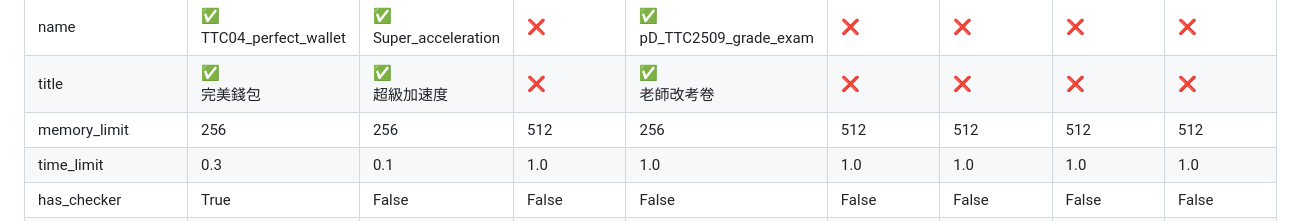
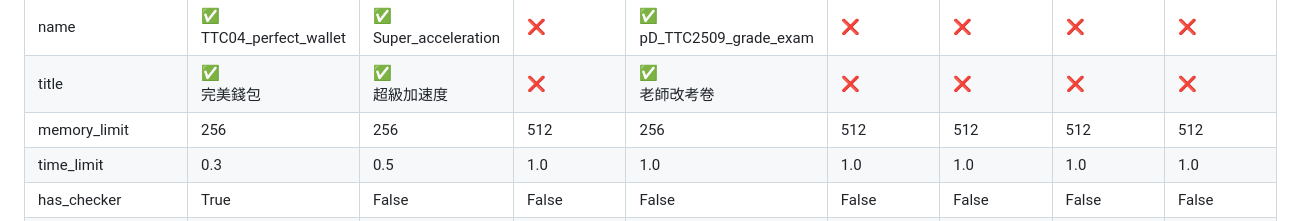
Before and after one commit to TFcis/TTC20250928, a Markdown page: report.md, the part around the change. GitHub-like rendering.

Commit message:
Generate report

```diff
--- a/report.md
+++ b/report.md
@@ -12,7 +12,7 @@
 | name |  [:white_check_mark:](pA/problem.json)<br>TTC04_perfect_wallet | [:white_check_mark:](pB/problem.json)<br>Super_acceleration | [:x:](pC/problem.json) | [:white_check_mark:](pD/problem.json)<br>pD_TTC2509_grade_exam | [:x:](pE/problem.json) | [:x:](pF/problem.json) | [:x:](pG/problem.json) | [:x:](pH/problem.json) |
 | title |  [:white_check_mark:](pA/problem.json)<br>完美錢包 | [:white_check_mark:](pB/problem.json)<br>超級加速度 | [:x:](pC/problem.json) | [:white_check_mark:](pD/problem.json)<br>老師改考卷 | [:x:](pE/problem.json) | [:x:](pF/problem.json) | [:x:](pG/problem.json) | [:x:](pH/problem.json) |
 | memory_limit |  256 | 256 | 512 | 256 | 512 | 512 | 512 | 512 |
-| time_limit |  0.3 | 0.1 | 1.0 | 1.0 | 1.0 | 1.0 | 1.0 | 1.0 |
+| time_limit |  0.3 | 0.5 | 1.0 | 1.0 | 1.0 | 1.0 | 1.0 | 1.0 |
 | has_checker |  True | False | False | False | False | False | False | False |
 | gen | [:x:](pA/gen)<br>[data](pA/gen/data) | [:x:](pB/gen)<br>[data](pB/gen/data) | [:x:](pC/gen)<br>[gen.cpp](pC/gen/gen.cpp)<br>[data](pC/gen/data) | [:x:](pD/gen)<br>[data](pD/gen/data) | [:x:](pE/gen)<br>[gen.cpp](pE/gen/gen.cpp)<br>[data](pE/gen/data) | [:x:](pF/gen)<br>[gen.cpp](pF/gen/gen.cpp)<br>[data](pF/gen/data) | [:x:](pG/gen)<br>[gen.cpp](pG/gen/gen.cpp)<br>[data](pG/gen/data) | [:x:](pH/gen)<br>[gen.cpp](pH/gen/gen.cpp)<br>[data](pH/gen/data) |
 | solution | [:white_check_mark:](pA/solution) | [:white_check_mark:](pB/solution) | [:x:](pC/solution)<br>[correct.cpp](pC/solution/correct.cpp) | [:white_check_mark:](pD/solution) | [:x:](pE/solution)<br>[correct.cpp](pE/solution/correct.cpp) | [:x:](pF/solution)<br>[correct.cpp](pF/solution/correct.cpp) | [:x:](pG/solution)<br>[correct.cpp](pG/solution/correct.cpp) | [:x:](pH/solution)<br>[correct.cpp](pH/solution/correct.cpp) |
```
